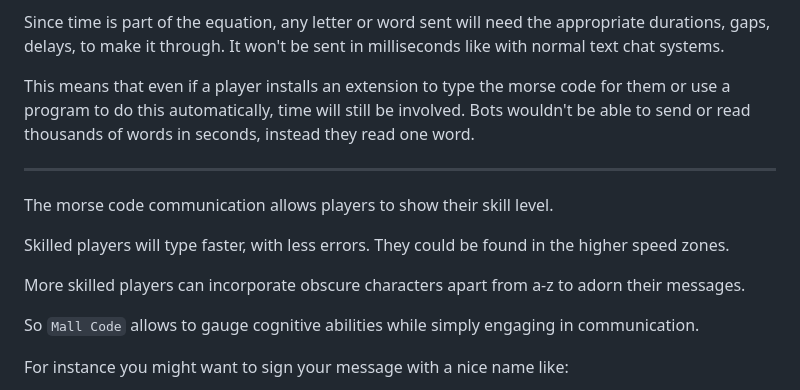
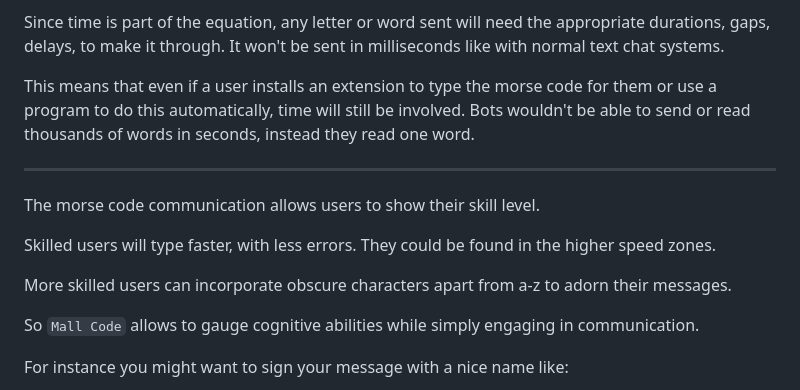
Before and after one commit to madprops/mallcode, a Markdown page: theory.md, the part around the change printed below. Drawn GitHub-style.

```diff
--- a/theory.md
+++ b/theory.md
@@ -4,15 +4,15 @@ In other words, there is effort and time required to produce a message.
 
 Since time is part of the equation, any letter or word sent will need the appropriate durations, gaps, delays, to make it through. It won't be sent in milliseconds like with normal text chat systems.
 
-This means that even if a player installs an extension to type the morse code for them or use a program to do this automatically, time will still be involved. Bots wouldn't be able to send or read thousands of words in seconds, instead they read one word.
+This means that even if a user installs an extension to type the morse code for them or use a program to do this automatically, time will still be involved. Bots wouldn't be able to send or read thousands of words in seconds, instead they read one word.
 
 ---
 
-The morse code communication allows players to show their skill level.
+The morse code communication allows users to show their skill level.
 
-Skilled players will type faster, with less errors. They could be found in the higher speed zones.
+Skilled users will type faster, with less errors. They could be found in the higher speed zones.
 
-More skilled players can incorporate obscure characters apart from a-z to adorn their messages.
+More skilled users can incorporate obscure characters apart from a-z to adorn their messages.
 
 So `Mall Code` allows to gauge cognitive abilities while simply engaging in communication.
 
```
Also changed, not shown: other parts of theory.md (+48 -0 lines), img/posts_2.png (added).
